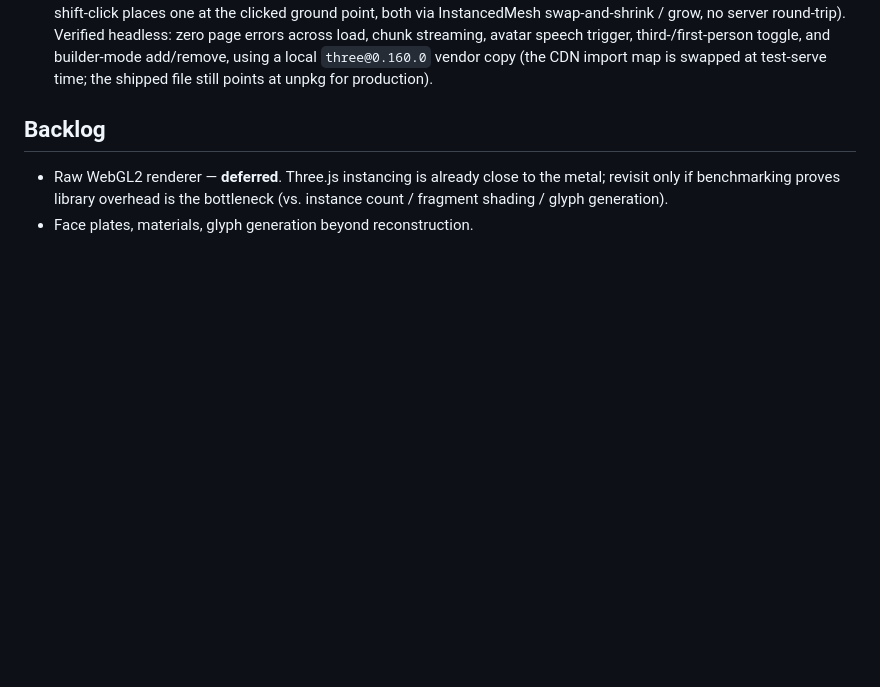
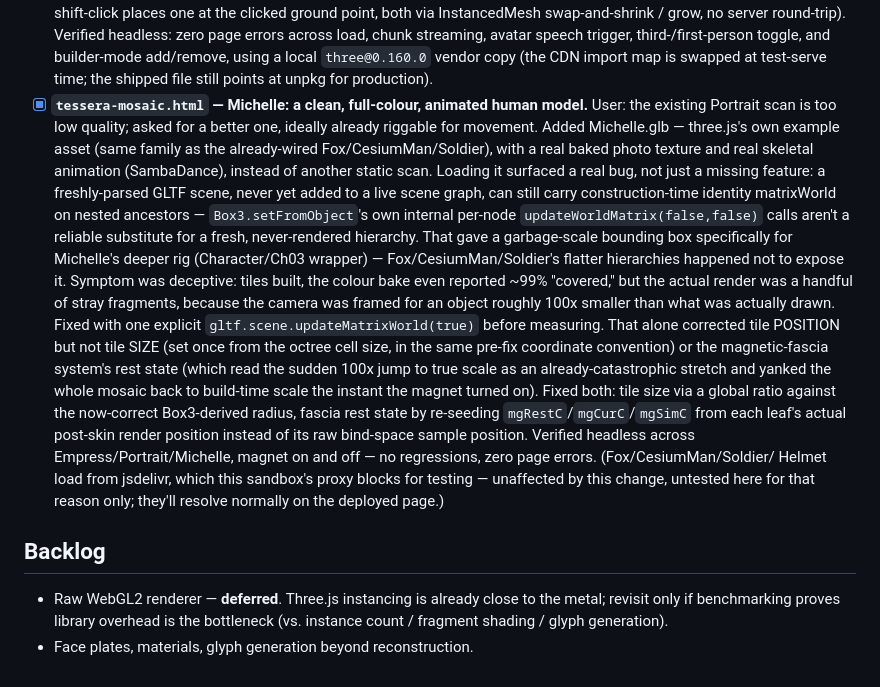
Before and after one commit to barnickelus/Tesserae-Engine, a Markdown page: docs/roadmap.md, the part around the change. GitHub-like rendering; blank space fills up the shorter version.

Commit message:
Document the Michelle model addition and the matrixWorld/scale fixes it surfaced

```diff
--- a/docs/roadmap.md
+++ b/docs/roadmap.md
@@ -626,6 +626,40 @@
       add/remove, using a local `three@0.160.0` vendor copy (the CDN import
       map is swapped at test-serve time; the shipped file still points at
       unpkg for production).
+- [x] **`tessera-mosaic.html` — Michelle: a clean, full-colour, animated
+      human model.** User: the existing Portrait scan is too low quality;
+      asked for a better one, ideally already riggable for movement. Added
+      Michelle.glb — three.js's own example asset (same family as the
+      already-wired Fox/CesiumMan/Soldier), with a real baked photo texture
+      and real skeletal animation (SambaDance), instead of another static
+      scan.
+      Loading it surfaced a real bug, not just a missing feature: a
+      freshly-parsed GLTF scene, never yet added to a live scene graph, can
+      still carry construction-time identity matrixWorld on nested
+      ancestors — `Box3.setFromObject`'s own internal per-node
+      `updateWorldMatrix(false,false)` calls aren't a reliable substitute
+      for a fresh, never-rendered hierarchy. That gave a garbage-scale
+      bounding box specifically for Michelle's deeper rig (Character/Ch03
+      wrapper) — Fox/CesiumMan/Soldier's flatter hierarchies happened not
+      to expose it. Symptom was deceptive: tiles built, the colour bake
+      even reported ~99% "covered," but the actual render was a handful of
+      stray fragments, because the camera was framed for an object roughly
+      100x smaller than what was actually drawn. Fixed with one explicit
+      `gltf.scene.updateMatrixWorld(true)` before measuring.
+      That alone corrected tile POSITION but not tile SIZE (set once from
+      the octree cell size, in the same pre-fix coordinate convention) or
+      the magnetic-fascia system's rest state (which read the sudden
+      100x jump to true scale as an already-catastrophic stretch and
+      yanked the whole mosaic back to build-time scale the instant the
+      magnet turned on). Fixed both: tile size via a global ratio against
+      the now-correct Box3-derived radius, fascia rest state by re-seeding
+      `mgRestC`/`mgCurC`/`mgSimC` from each leaf's actual post-skin render
+      position instead of its raw bind-space sample position.
+      Verified headless across Empress/Portrait/Michelle, magnet on and
+      off — no regressions, zero page errors. (Fox/CesiumMan/Soldier/
+      Helmet load from jsdelivr, which this sandbox's proxy blocks for
+      testing — unaffected by this change, untested here for that reason
+      only; they'll resolve normally on the deployed page.)
 
 ## Backlog
 
```
